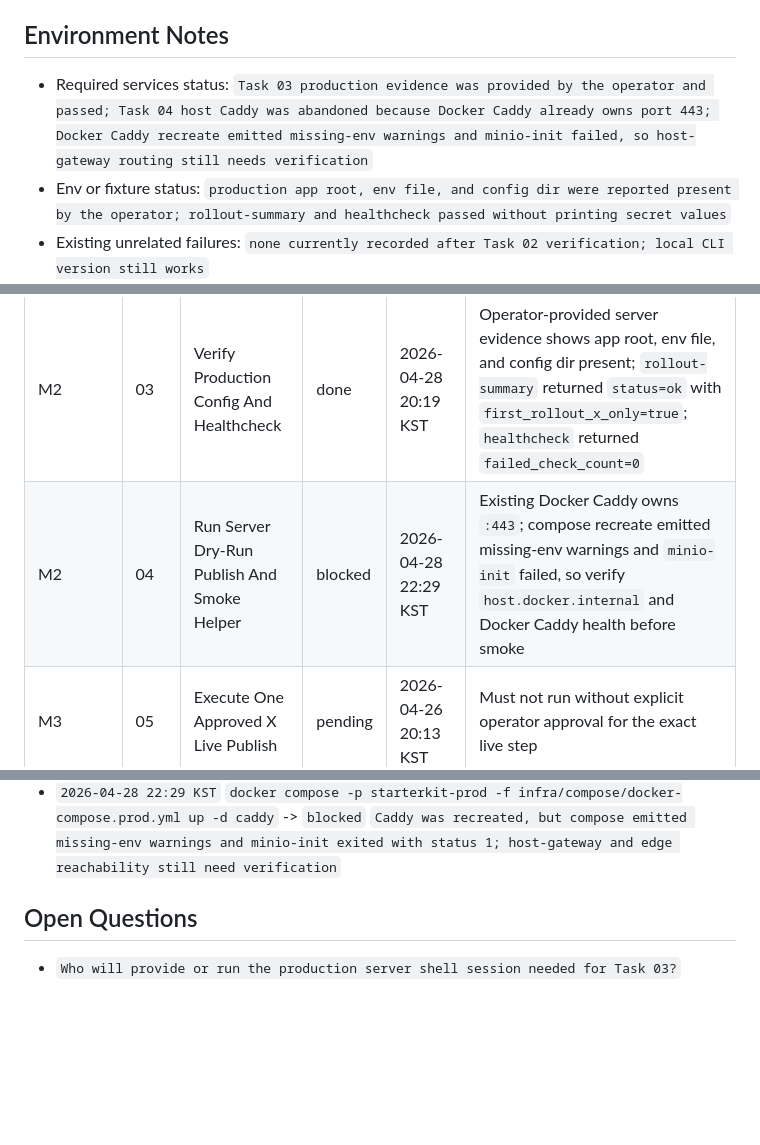
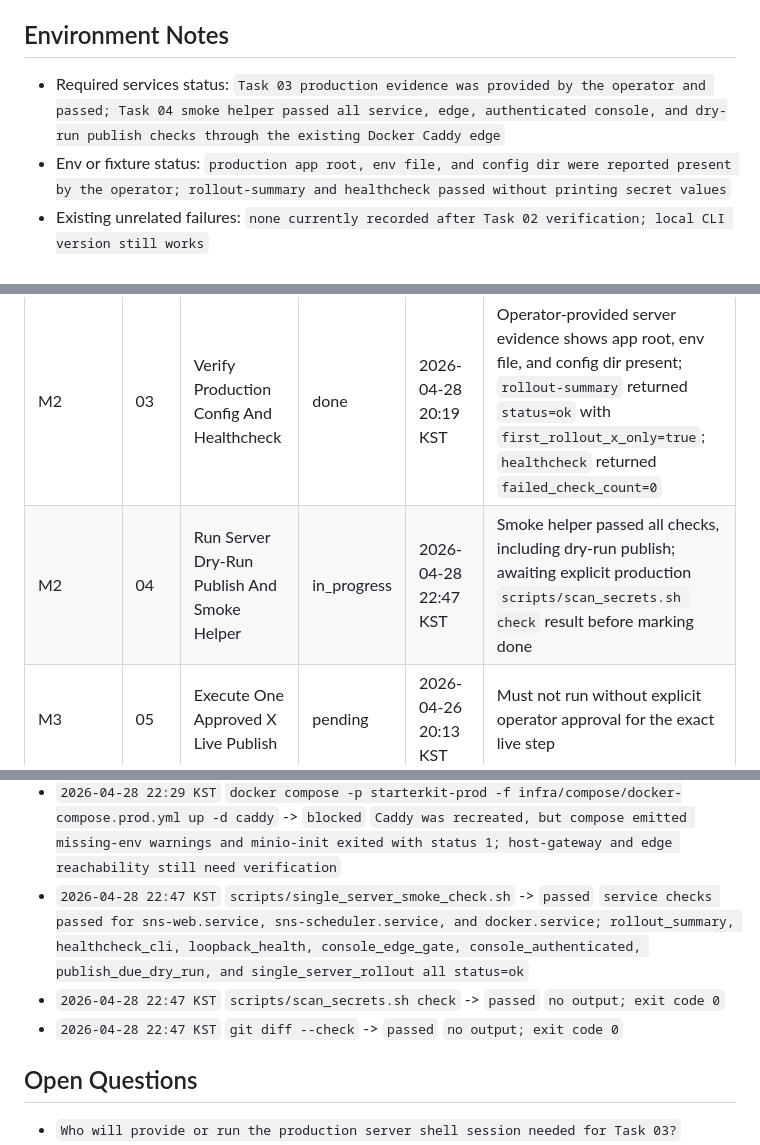
Before and after one commit to internalforces/sns-content-engine, a Markdown page: docs/first-live-rollout-operations-progress-tracker.md, 3 parts joined by grey strips. GitHub-like rendering; blank space fills up the shorter version.

```diff
--- a/docs/first-live-rollout-operations-progress-tracker.md
+++ b/docs/first-live-rollout-operations-progress-tracker.md
@@ -46,7 +46,7 @@ If `Current task` is already marked `in_progress` or `blocked`, resume or resolv
   - `scripts/single_server_smoke_check.sh`
 
 ## Environment Notes
-- Required services status: `Task 03 production evidence was provided by the operator and passed; Task 04 host Caddy was abandoned because Docker Caddy already owns port 443; Docker Caddy recreate emitted missing-env warnings and minio-init failed, so host-gateway routing still needs verification`
+- Required services status: `Task 03 production evidence was provided by the operator and passed; Task 04 smoke helper passed all service, edge, authenticated console, and dry-run publish checks through the existing Docker Caddy edge`
 - Env or fixture status: `production app root, env file, and config dir were reported present by the operator; rollout-summary and healthcheck passed without printing secret values`
 - Existing unrelated failures: `none currently recorded after Task 02 verification; local CLI version still works`
 
@@ -57,7 +57,7 @@ If `Current task` is already marked `in_progress` or `blocked`, resume or resolv
 | M1 | 01 | Confirm Rollout Inputs And Approval Boundary | done | 2026-04-26 20:38 KST | Confirmed current branch, X-only first-rollout docs, dry-run default behavior, and the separate explicit approval boundary for any future `--live` command |
 | M1 | 02 | Run Local Regression And Secret Gates | done | 2026-04-27 22:29 KST | Targeted tests, full pytest, and secret scan passed before any server-side checks |
 | M2 | 03 | Verify Production Config And Healthcheck | done | 2026-04-28 20:19 KST | Operator-provided server evidence shows app root, env file, and config dir present; `rollout-summary` returned `status=ok` with `first_rollout_x_only=true`; `healthcheck` returned `failed_check_count=0` |
-| M2 | 04 | Run Server Dry-Run Publish And Smoke Helper | blocked | 2026-04-28 22:29 KST | Existing Docker Caddy owns `:443`; compose recreate emitted missing-env warnings and `minio-init` failed, so verify `host.docker.internal` and Docker Caddy health before smoke |
+| M2 | 04 | Run Server Dry-Run Publish And Smoke Helper | in_progress | 2026-04-28 22:47 KST | Smoke helper passed all checks, including dry-run publish; awaiting explicit production `scripts/scan_secrets.sh check` result before marking done |
 | M3 | 05 | Execute One Approved X Live Publish | pending | 2026-04-26 20:13 KST | Must not run without explicit operator approval for the exact live step |
 | M3 | 06 | Capture Post-Publish Observation And Next Decision | pending | 2026-04-26 20:13 KST | Record publish evidence, external observation, and continue, pause, retry, or follow-up decision |
 
@@ -310,6 +314,9 @@ Status values:
 - `2026-04-28 22:16 KST` `git diff --check` -> `passed` `no output; exit code 0`
 - `2026-04-28 22:29 KST` `docker ps --format 'table {{.ID}}\t{{.Names}}\t{{.Ports}}'` -> `passed` `starterkit-prod-caddy-1 owns 0.0.0.0:80 and 0.0.0.0:443`
 - `2026-04-28 22:29 KST` `docker compose -p starterkit-prod -f infra/compose/docker-compose.prod.yml up -d caddy` -> `blocked` `Caddy was recreated, but compose emitted missing-env warnings and minio-init exited with status 1; host-gateway and edge reachability still need verification`
+- `2026-04-28 22:47 KST` `scripts/single_server_smoke_check.sh` -> `passed` `service checks passed for sns-web.service, sns-scheduler.service, and docker.service; rollout_summary, healthcheck_cli, loopback_health, console_edge_gate, console_authenticated, publish_due_dry_run, and single_server_rollout all status=ok`
+- `2026-04-28 22:47 KST` `scripts/scan_secrets.sh check` -> `passed` `no output; exit code 0`
+- `2026-04-28 22:47 KST` `git diff --check` -> `passed` `no output; exit code 0`
 
 ## Open Questions
 - `Who will provide or run the production server shell session needed for Task 03?`
```
Also changed, not shown: other parts of docs/first-live-rollout-operations-progress-tracker.md (+11 -9 lines).
